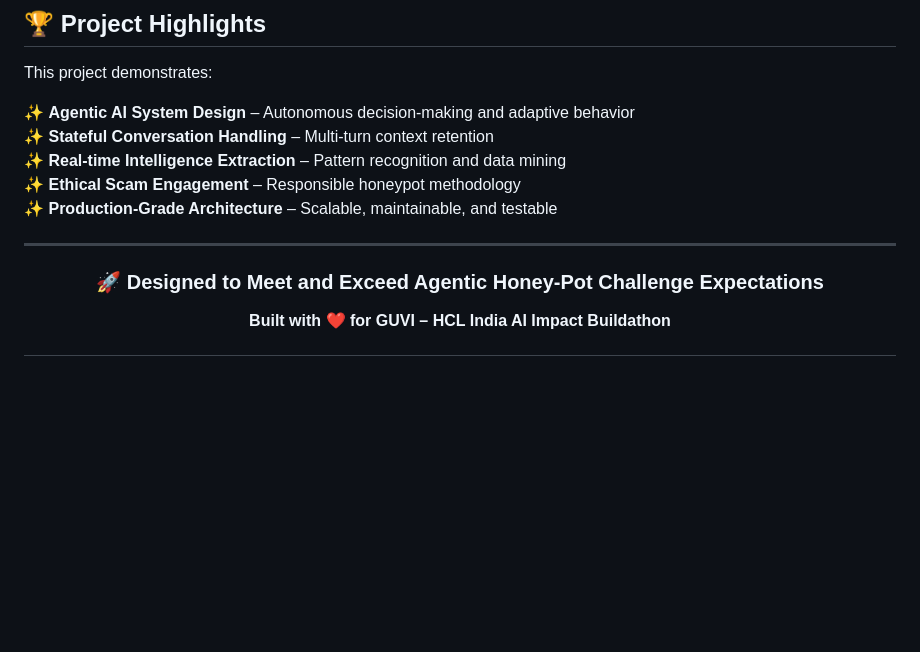
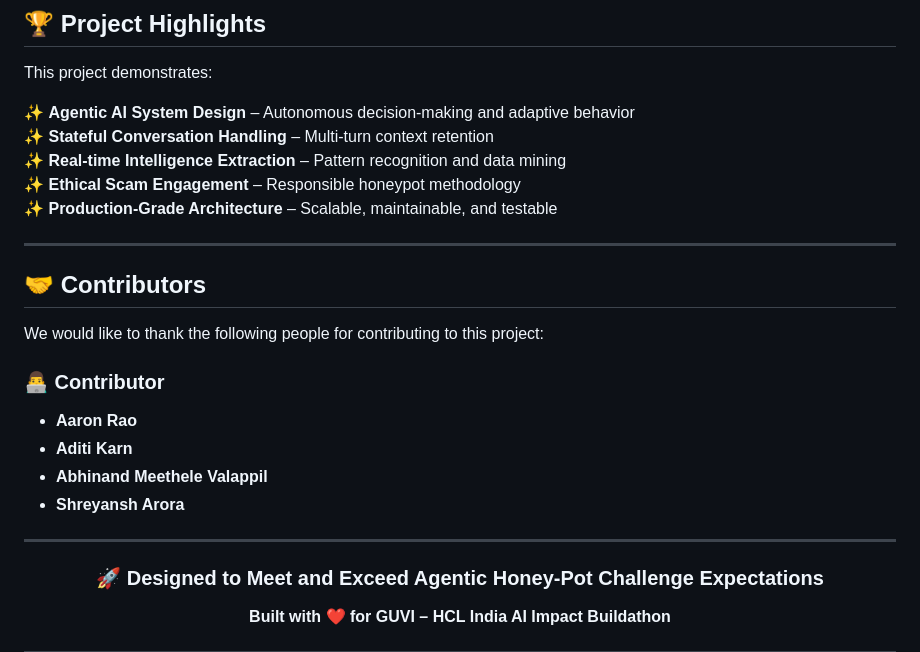
Before and after one commit to Aaronrao989/Honey-Pot-for-Scam-Detection-Intelligence-Extraction, a Markdown page: README.md, the part around the change. Drawn GitHub-style; blank space fills up the shorter version.

```diff
--- a/README.md
+++ b/README.md
@@ -384,6 +384,18 @@ This project demonstrates:
 
 ---
 
+## 🤝 Contributors
+
+We would like to thank the following people for contributing to this project:
+
+### 👨‍💻 Contributor
+- **Aaron Rao**
+- **Aditi Karn**
+- **Abhinand Meethele Valappil**
+- **Shreyansh Arora**
+
+---
+
 <div align="center">
 
 ### 🚀 Designed to Meet and Exceed Agentic Honey-Pot Challenge Expectations
```
